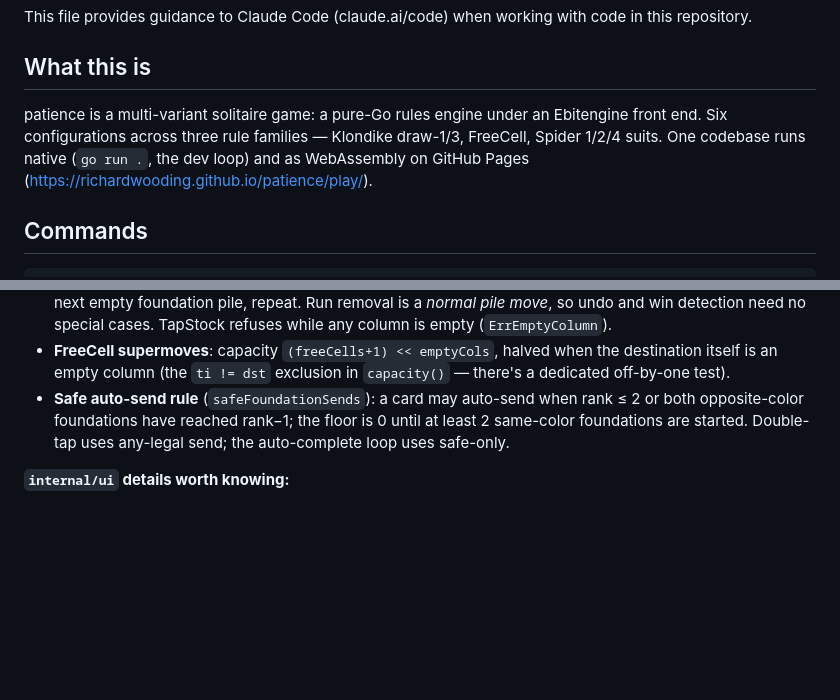
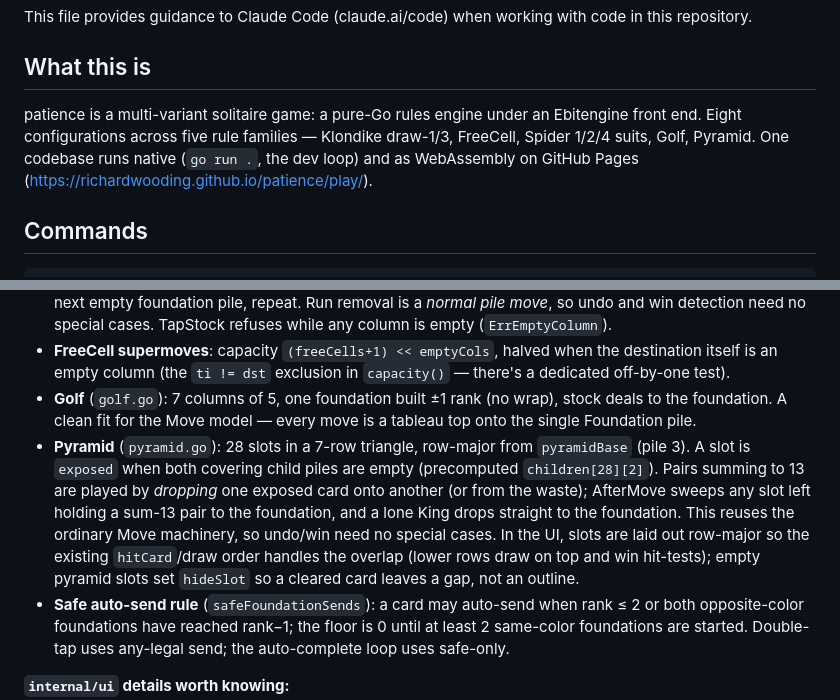
Before and after one commit to richardwooding/patience, a Markdown page: CLAUDE.md, 2 parts joined by grey strips. Drawn GitHub-style; blank space fills up the shorter version.

```diff
--- a/CLAUDE.md
+++ b/CLAUDE.md
@@ -5,9 +5,9 @@ This file provides guidance to Claude Code (claude.ai/code) when working with co
 ## What this is
 
 patience is a multi-variant solitaire game: a pure-Go rules engine under an
-Ebitengine front end. Six configurations across three rule families —
-Klondike draw-1/3, FreeCell, Spider 1/2/4 suits. One codebase runs native
-(`go run .`, the dev loop) and as WebAssembly on GitHub Pages
+Ebitengine front end. Eight configurations across five rule families —
+Klondike draw-1/3, FreeCell, Spider 1/2/4 suits, Golf, Pyramid. One codebase
+runs native (`go run .`, the dev loop) and as WebAssembly on GitHub Pages
 (https://richardwooding.github.io/patience/play/).
 
 ## Commands
@@ -55,6 +55,19 @@ goldens depend on that.
 - **FreeCell supermoves**: capacity `(freeCells+1) << emptyCols`, halved when
   the destination itself is an empty column (the `ti != dst` exclusion in
   `capacity()` — there's a dedicated off-by-one test).
+- **Golf** (`golf.go`): 7 columns of 5, one foundation built ±1 rank (no
+  wrap), stock deals to the foundation. A clean fit for the Move model — every
+  move is a tableau top onto the single Foundation pile.
+- **Pyramid** (`pyramid.go`): 28 slots in a 7-row triangle, row-major from
+  `pyramidBase` (pile 3). A slot is `exposed` when both covering child piles
+  are empty (precomputed `children[28][2]`). Pairs summing to 13 are played by
+  *dropping* one exposed card onto another (or from the waste); AfterMove
+  sweeps any slot left holding a sum-13 pair to the foundation, and a lone King
+  drops straight to the foundation. This reuses the ordinary Move machinery, so
+  undo/win need no special cases. In the UI, slots are laid out row-major so
+  the existing `hitCard`/draw order handles the overlap (lower rows draw on top
+  and win hit-tests); empty pyramid slots set `hideSlot` so a cleared card
+  leaves a gap, not an outline.
 - **Safe auto-send rule** (`safeFoundationSends`): a card may auto-send when
   rank ≤ 2 or both opposite-color foundations have reached rank−1; the floor
   is 0 until at least 2 same-color foundations are started. Double-tap uses
```
Also changed, not shown: README.md (+8 -6 lines), docs/og.png, 9 other files.
